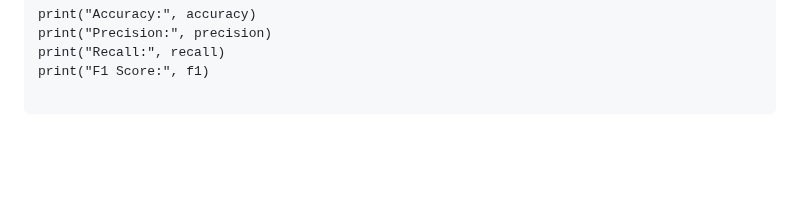
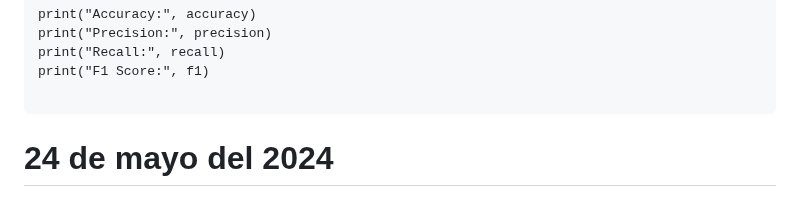
Before and after one commit to Marcos0Ramirez/Pseudomnas_Bitacora, a Markdown page: Random Forest/README.md, the part around the change. Rendered like a GitHub page; blank space fills up the shorter version.

````diff
--- a/Random Forest/README.md
+++ b/Random Forest/README.md
@@ -110,3 +110,5 @@ print("Recall:", recall)
 print("F1 Score:", f1)
 
 ```
+
+# 24 de mayo del 2024
````
